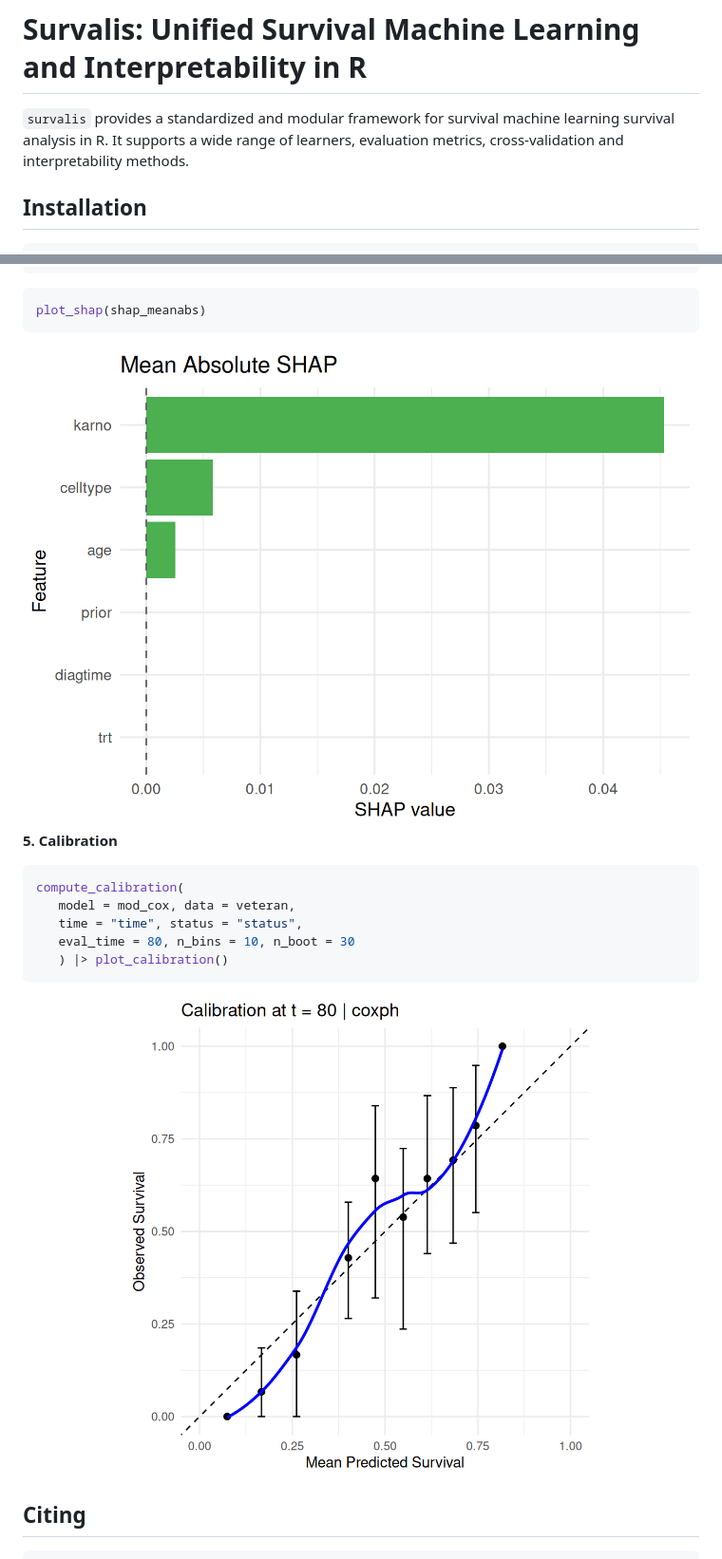
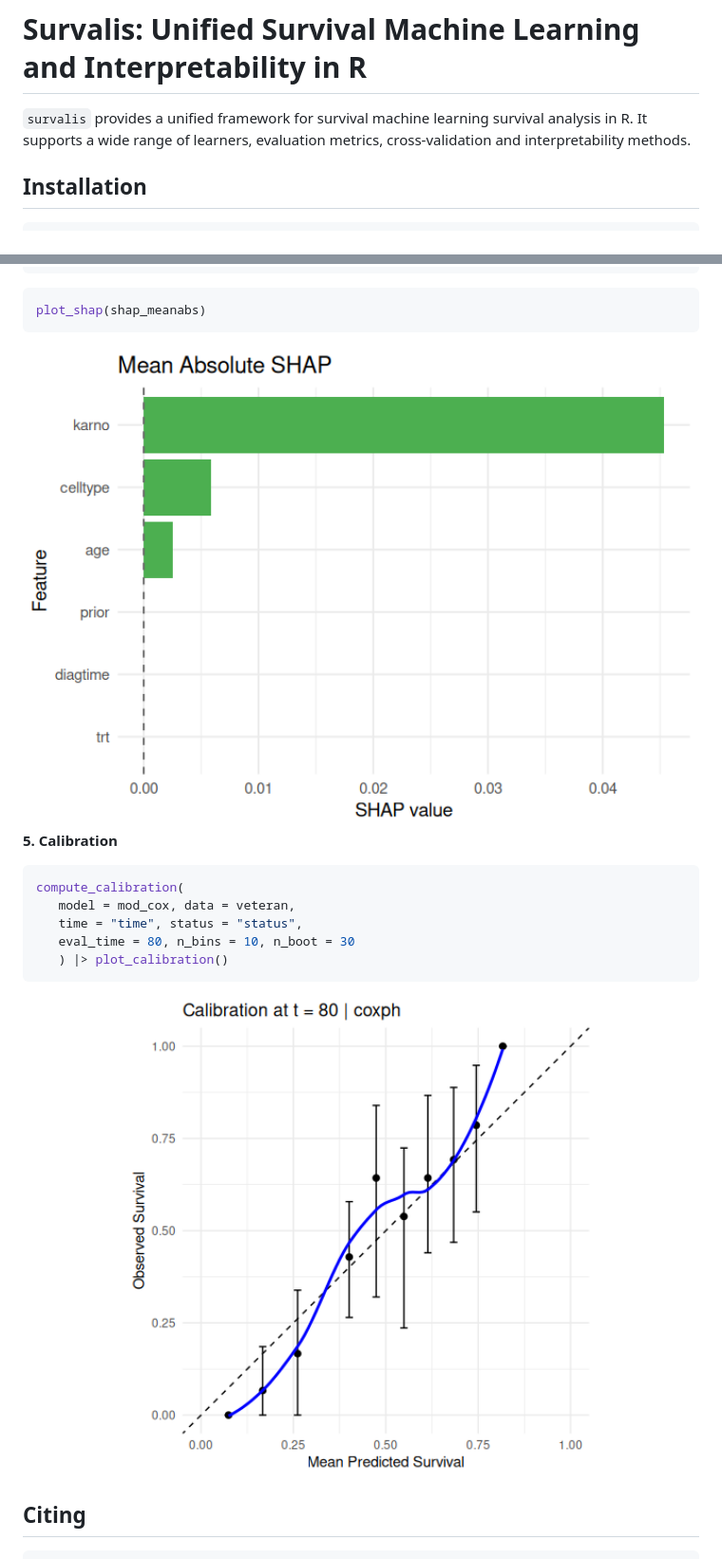
Before and after one commit to ielbadisy/survalis, a Markdown page: README.md, 2 parts joined by grey strips. Shown at 95% size. GitHub-like rendering; pictures changed too: man/figures/README-unnamed-chunk-12-1.png, man/figures/README-unnamed-chunk-13-1.png.

```diff
--- a/README.md
+++ b/README.md
@@ -1,10 +1,9 @@
 
 # Survalis: Unified Survival Machine Learning and Interpretability in R
 
-`survalis` provides a standardized and modular framework for survival
-machine learning survival analysis in R. It supports a wide range of
-learners, evaluation metrics, cross-validation and interpretability
-methods.
+`survalis` provides a unified framework for survival machine learning
+survival analysis in R. It supports a wide range of learners, evaluation
+metrics, cross-validation and interpretability methods.
 
 ## Installation
 
```
Also changed, not shown: 2 other files.
